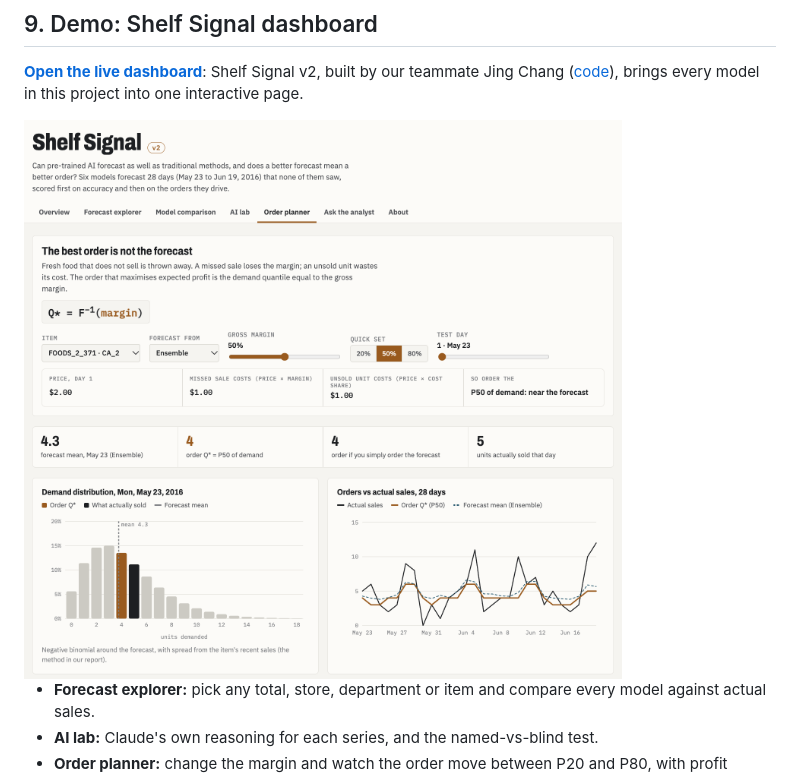
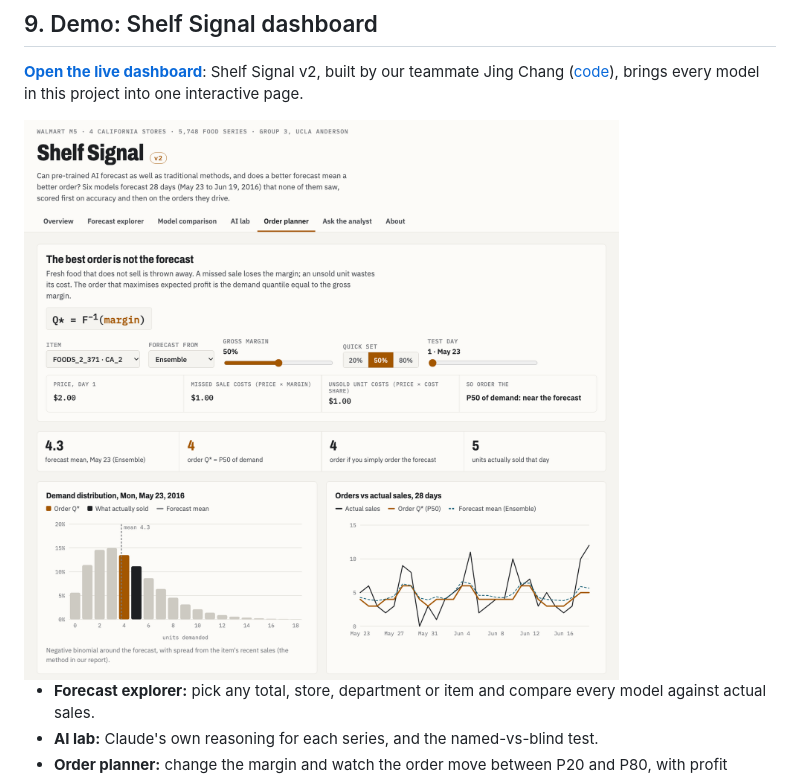
Before and after one commit to shihan-2002/m5-forecast-to-profit, a Markdown page: README.md, the part around the change. Drawn GitHub-style; pictures changed too: figures/dashboard.png (deleted), figures/shelf_signal_planner.png (added).

Commit message:
README/report: full-title Shelf Signal screenshot without the profit table
Co-Authored-By: Claude Opus 5.5 <noreply@anthropic.com>

```diff
--- a/README.md
+++ b/README.md
@@ -124,7 +124,7 @@ We turned the ensemble's forecasts into daily orders for every item and scored t
 
 **[Open the live dashboard](https://jing0712.github.io/shelf-signal/#planner)**: Shelf Signal v2, built by our teammate Jing Chang ([code](https://github.com/Jing0712/shelf-signal)), brings every model in this project into one interactive page.
 
-<img src="figures/dashboard.png" width="800" alt="Shelf Signal order planner: demand distribution with the margin-matched order, and orders vs actual sales">
+<img src="figures/shelf_signal_planner.png" width="800" alt="Shelf Signal order planner: demand distribution with the margin-matched order, and orders vs actual sales">
 
 - **Forecast explorer:** pick any total, store, department or item and compare every model against actual sales.
 - **AI lab:** Claude's own reasoning for each series, and the named-vs-blind test.
```
Also changed, not shown: report/dashboard.png, 2 other files.
